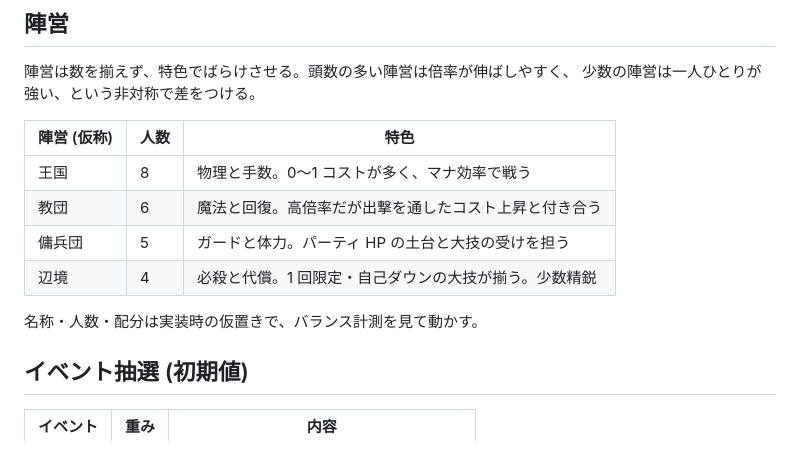
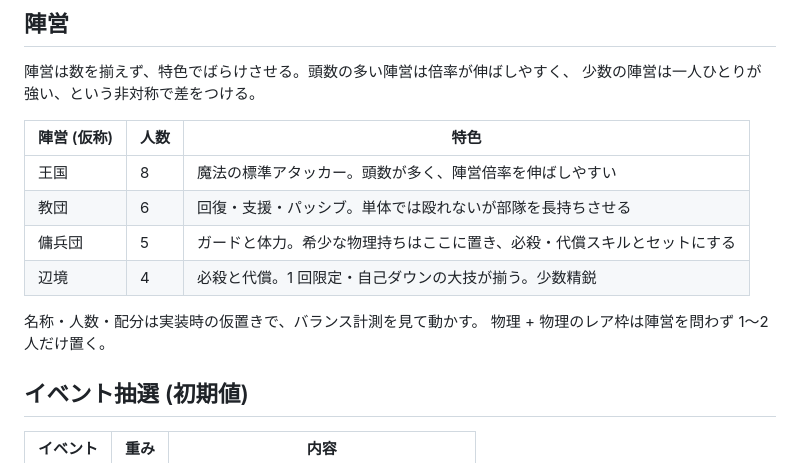
Before and after one commit to hepta-chord/pocket-rogue, a Markdown page: docs/pocket-legion-plan.md, the part around one of its changes. Rendered like a GitHub page.

```diff
--- a/docs/pocket-legion-plan.md
+++ b/docs/pocket-legion-plan.md
@@ -119,12 +137,13 @@ pocket-rogue の方式を踏襲する。
 
 | 陣営 (仮称) | 人数 | 特色 |
 | --- | --- | --- |
-| 王国 | 8 | 物理と手数。0〜1 コストが多く、マナ効率で戦う |
-| 教団 | 6 | 魔法と回復。高倍率だが出撃を通したコスト上昇と付き合う |
-| 傭兵団 | 5 | ガードと体力。パーティ HP の土台と大技の受けを担う |
+| 王国 | 8 | 魔法の標準アタッカー。頭数が多く、陣営倍率を伸ばしやすい |
+| 教団 | 6 | 回復・支援・パッシブ。単体では殴れないが部隊を長持ちさせる |
+| 傭兵団 | 5 | ガードと体力。希少な物理持ちはここに置き、必殺・代償スキルとセットにする |
 | 辺境 | 4 | 必殺と代償。1 回限定・自己ダウンの大技が揃う。少数精鋭 |
 
 名称・人数・配分は実装時の仮置きで、バランス計測を見て動かす。
+物理 + 物理のレア枠は陣営を問わず 1〜2 人だけ置く。
 
 ## イベント抽選 (初期値)
 
```
Also changed, not shown: other parts of docs/pocket-legion-plan.md (+29 -4 lines).
